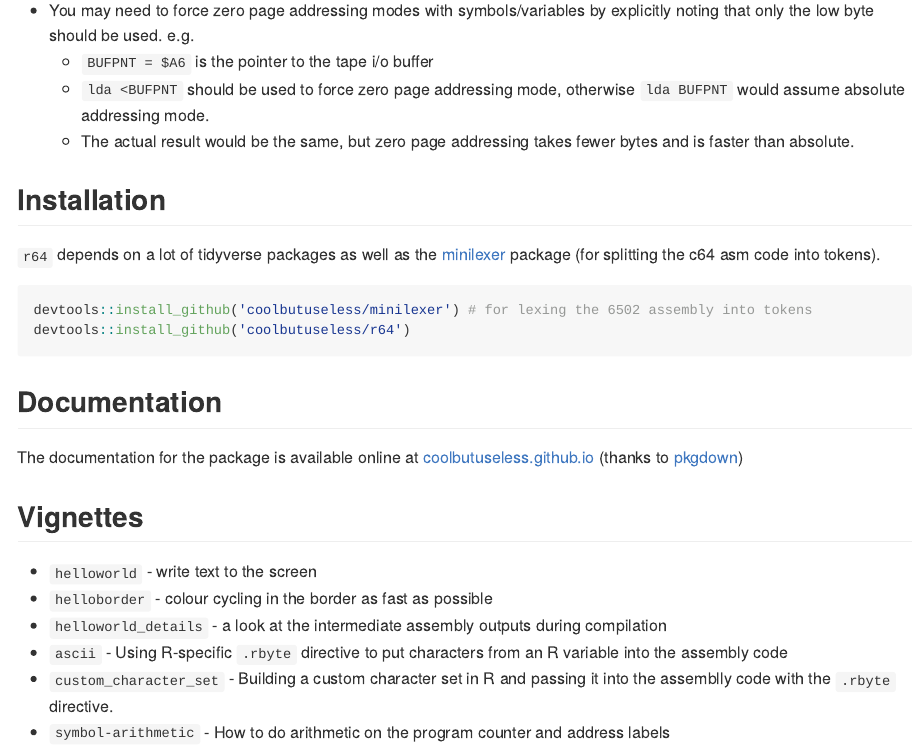
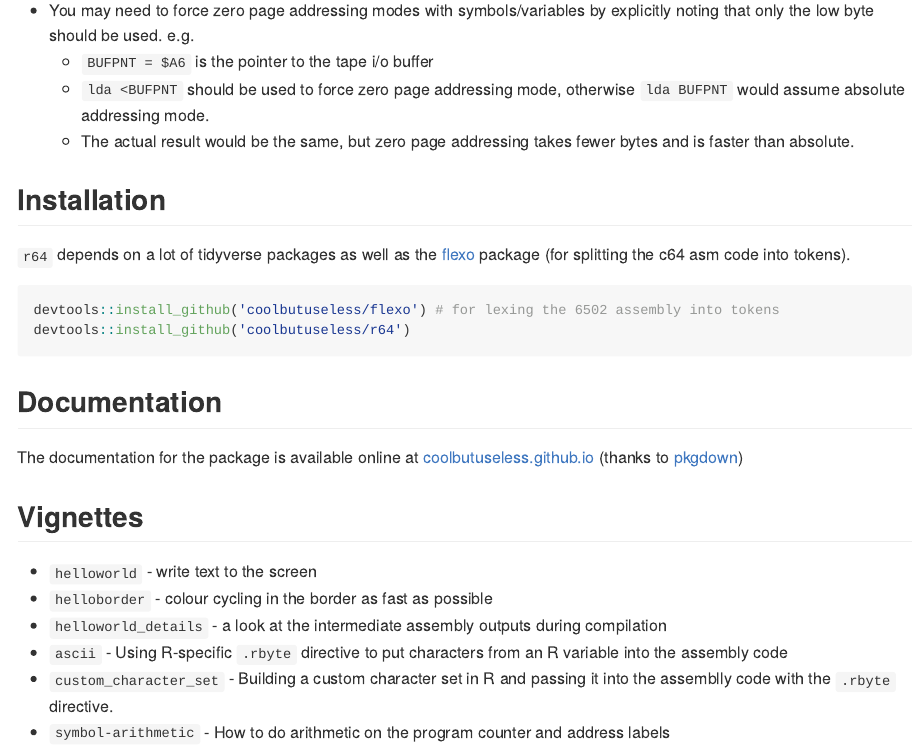
Before and after one commit to jonocarroll/r64, an R Markdown document (README.Rmd): the page in a window 1100 px wide, from 1120 px down. The pictures show the output file README.md that the author committed with the source, drawn offline in the style of GitHub.

Commit message:
realign to flexo add github_output to render md from Rmd

````diff
--- a/README.Rmd
+++ b/README.Rmd
@@ -1,4 +1,6 @@
-
+---
+output: github_document
+---
 
 ```{r setup, include = FALSE}
 suppressPackageStartupMessages({
@@ -73,11 +75,11 @@ writing simple code, but it is lacking a lot of niceties.
 Installation
 ------------------------------------------------------------------------------
 
-`r64` depends on a lot of tidyverse packages as well as the [minilexer](https://github.com/coolbutuseless/minilexer)
+`r64` depends on a lot of tidyverse packages as well as the [flexo](https://github.com/coolbutuseless/flexo)
 package (for splitting the c64 asm code into tokens).
 
 ```{r eval=FALSE}
-devtools::install_github('coolbutuseless/minilexer') # for lexing the 6502 assembly into tokens
+devtools::install_github('coolbutuseless/flexo') # for lexing the 6502 assembly into tokens
 devtools::install_github('coolbutuseless/r64')
 ```
 
````
Also changed, not shown: R/lex.R (+2 -2 lines), README.md, 5 other files.
